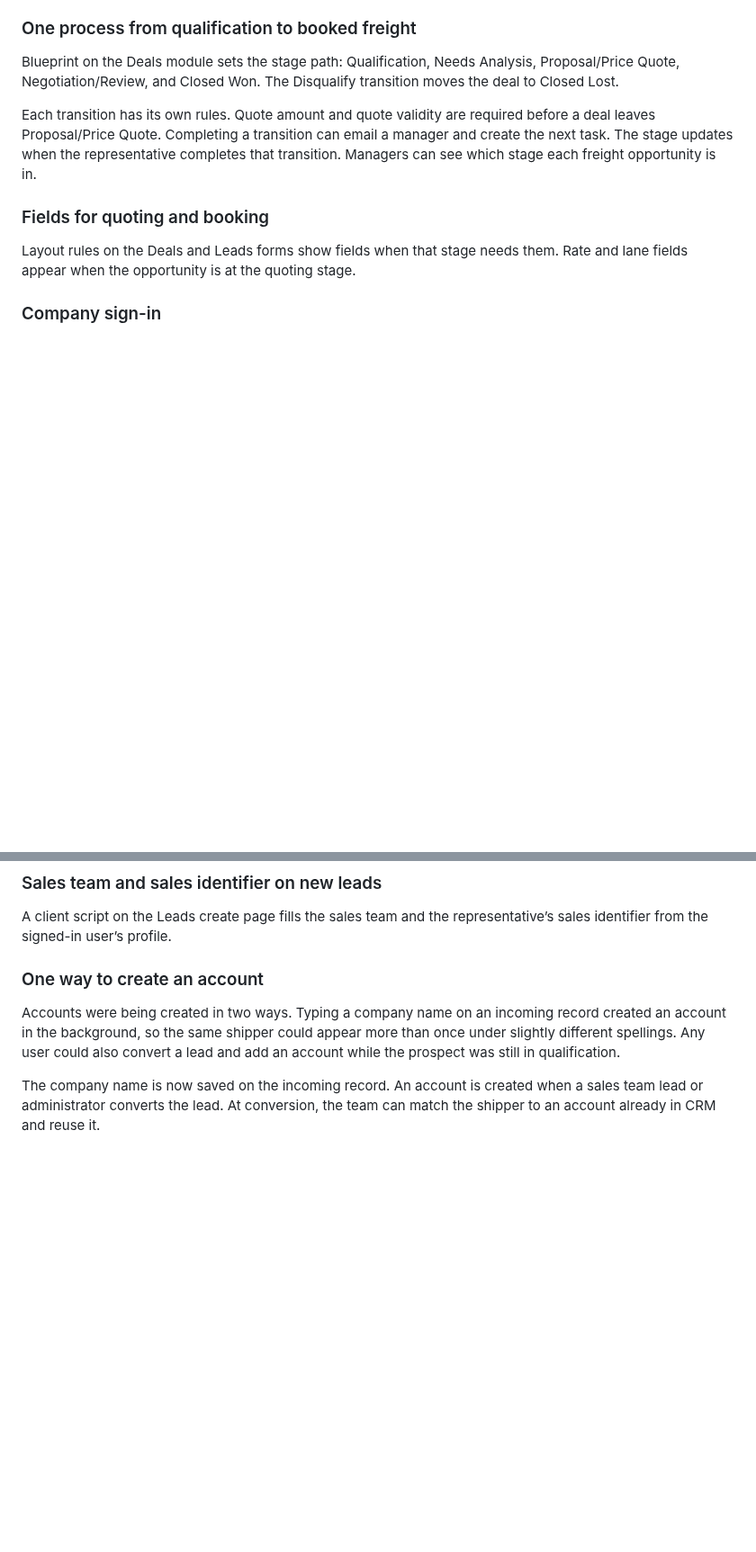
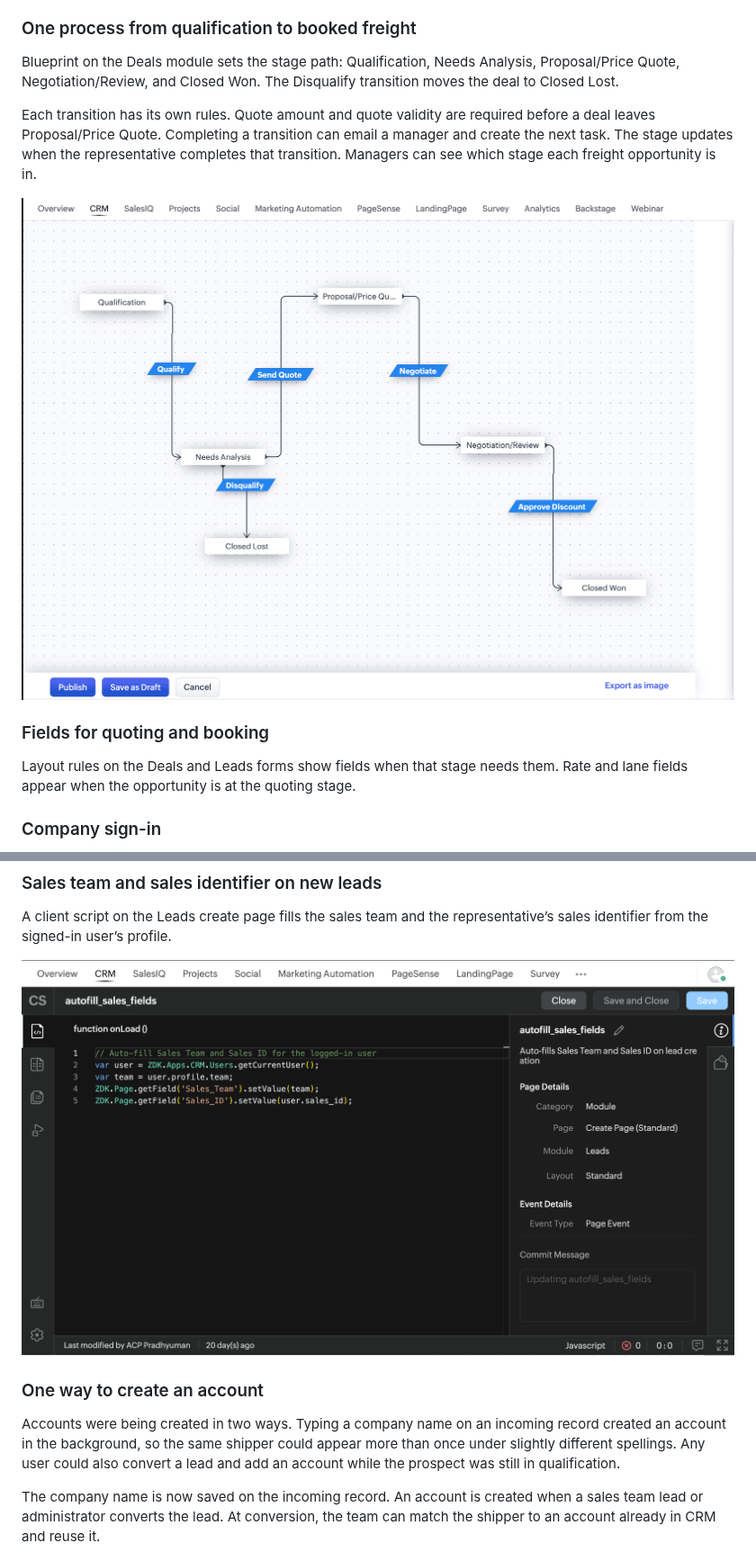
Before and after one commit to JuliaSan09/glowing-chainsaw, a Markdown page: docs/refrigerated-freight-carrier/USE-CASE.md, 2 parts joined by grey strips. Shown at 90% size. GitHub-like rendering; pictures changed too: docs/refrigerated-freight-carrier/images/blueprint-deals.png (added), docs/refrigerated-freight-carrier/images/client-script-leads.png (added); blank space fills up the shorter version.

Commit message:
Keep the edited draft screenshots in their original sections.
Place the Deals blueprint after the sales-process section and the Leads client script after the auto-fill section.

Co-authored-by: JuliaSan09 <JuliaSan09@users.noreply.github.com>

```diff
--- a/docs/refrigerated-freight-carrier/USE-CASE.md
+++ b/docs/refrigerated-freight-carrier/USE-CASE.md
@@ -42,6 +42,8 @@ Blueprint on the Deals module sets the stage path: Qualification, Needs Analysis
 
 Each transition has its own rules. Quote amount and quote validity are required before a deal leaves Proposal/Price Quote. Completing a transition can email a manager and create the next task. The stage updates when the representative completes that transition. Managers can see which stage each freight opportunity is in.
 
+![Blueprint on Deals: Qualify, Send Quote, Negotiate, and Approve Discount lead to Closed Won. Disqualify leads to Closed Lost.](images/blueprint-deals.png)
+
 ### Fields for quoting and booking
 
 Layout rules on the Deals and Leads forms show fields when that stage needs them. Rate and lane fields appear when the opportunity is at the quoting stage.
@@ -59,6 +61,8 @@ Converting a lead creates the account and the deal. That action is available on
 ### Sales team and sales identifier on new leads
 
 A client script on the Leads create page fills the sales team and the representative’s sales identifier from the signed-in user’s profile.
+
+![Client script on the Leads create page filling Sales Team and Sales ID from the signed-in user.](images/client-script-leads.png)
 
 ### One way to create an account
 
```
